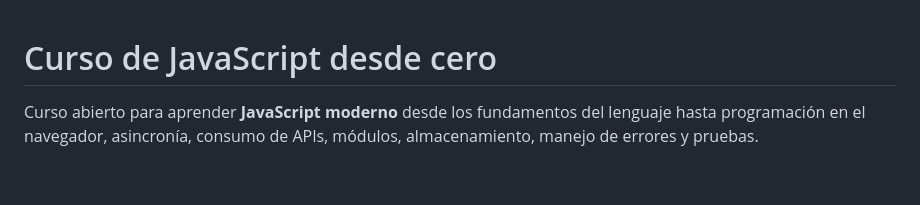
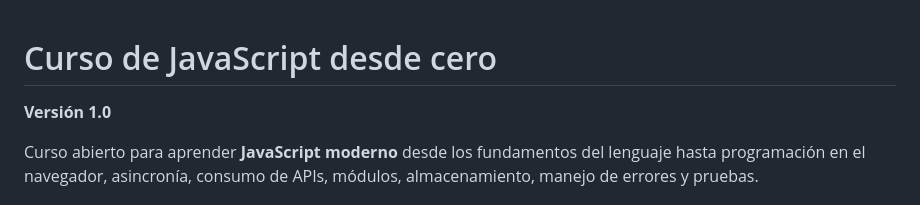
Before and after one commit to lelyliliana/Curso-JavaScript, a Markdown page: README.md, the part around the change. Drawn GitHub-style; blank space fills up the shorter version.

Commit message:
Marcar JavaScript como versión 1.0

```diff
--- a/README.md
+++ b/README.md
@@ -1,4 +1,6 @@
 # Curso de JavaScript desde cero
+
+**Versión 1.0**
 
 Curso abierto para aprender **JavaScript moderno** desde los fundamentos del lenguaje hasta programación en el navegador, asincronía, consumo de APIs, módulos, almacenamiento, manejo de errores y pruebas.
 
```
